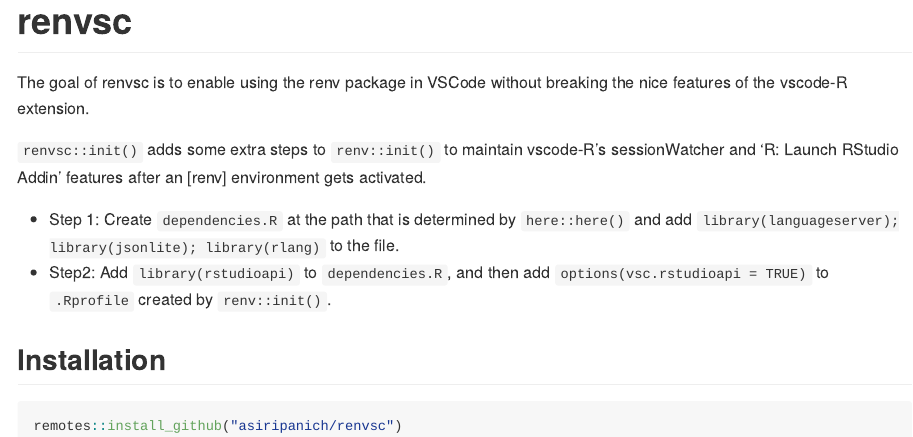
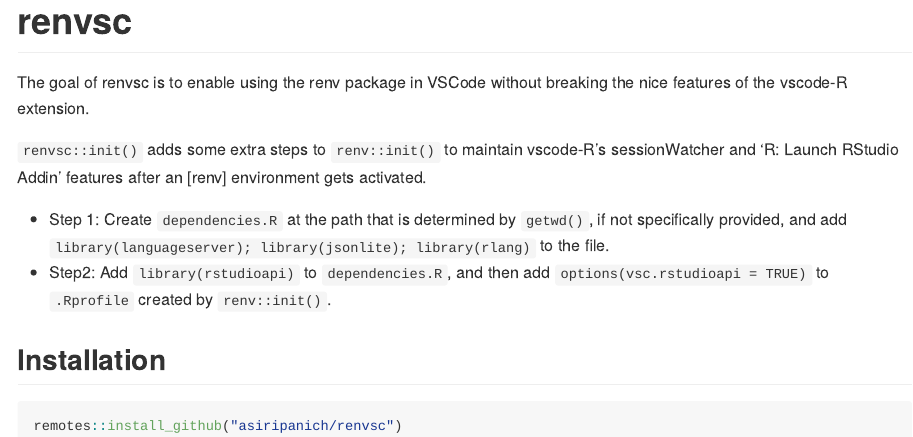
Before and after one commit to asiripanich/renvsc, an R Markdown document (README.Rmd): the page in a window 1100 px wide, from its top. The pictures show the output file README.md that the author committed with the source, drawn offline in the style of GitHub; badge pictures from the web are left out.

Commit message:
remove the here package

```diff
--- a/README.Rmd
+++ b/README.Rmd
@@ -24,7 +24,7 @@
 
 `renvsc::init()` adds some extra steps to `renv::init()` to maintain vscode-R's sessionWatcher and 'R: Launch RStudio Addin' features after an [renv] environment gets activated.
 
-- Step 1: Create `dependencies.R` at the path that is determined by `here::here()` and add `library(languageserver); library(jsonlite); library(rlang)` to the file.
+- Step 1: Create `dependencies.R` at the path that is determined by `getwd()`, if not specifically provided, and add `library(languageserver); library(jsonlite); library(rlang)` to the file.
 - Step2: Add `library(rstudioapi)` to `dependencies.R`, and then add `options(vsc.rstudioapi = TRUE)` to `.Rprofile` created by `renv::init()`.
 
 ## Installation
```
Also changed, not shown: R/init.R (+1 -1 lines), README.md, 2 other files.
